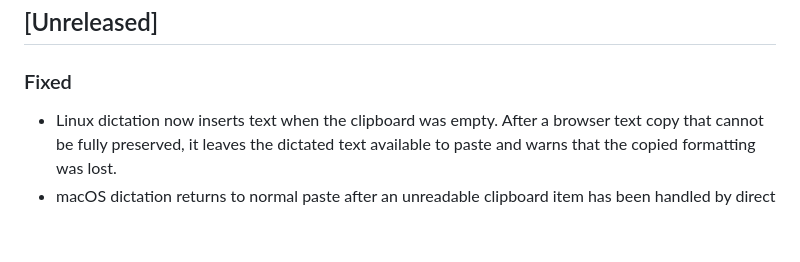
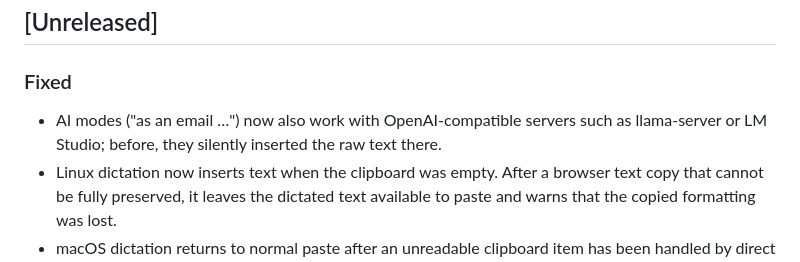
Before and after one commit to Skryx-L-A/quassel, a Markdown page: CHANGELOG.md, the part around the change. Drawn GitHub-style; blank space fills up the shorter version.

Commit message:
changelog: AI modes on OpenAI-compatible servers

```diff
--- a/CHANGELOG.md
+++ b/CHANGELOG.md
@@ -15,6 +15,8 @@ versioning follows [Semantic Versioning](https://semver.org/spec/v2.0.0.html).
 ## [Unreleased]
 
 ### Fixed
+- AI modes ("as an email …") now also work with OpenAI-compatible servers such
+  as llama-server or LM Studio; before, they silently inserted the raw text there.
 - Linux dictation now inserts text when the clipboard was empty. After a
   browser text copy that cannot be fully preserved, it leaves the dictated
   text available to paste and warns that the copied formatting was lost.
```
